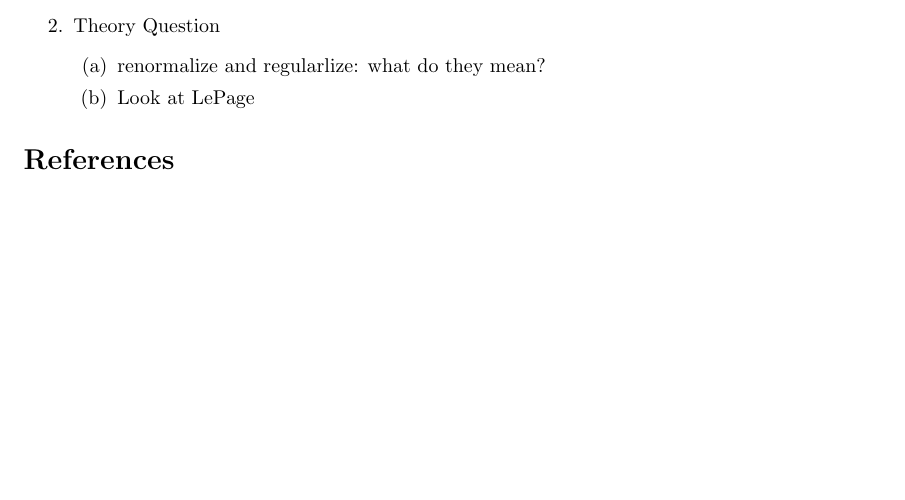
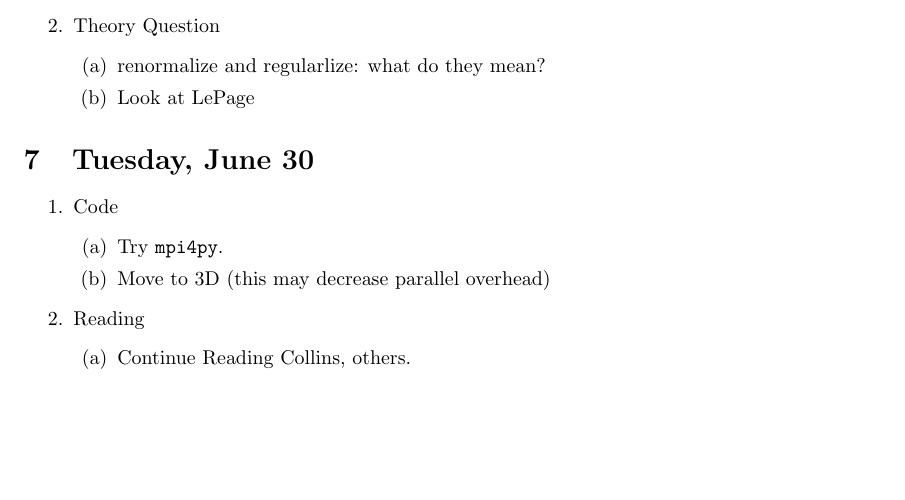
Before and after one commit to stuartthomas25/honors-thesis, a LaTeX document (notes/notes.tex): part of page 3 of 4, cut so that both start at the same text, the shorter picture padded with empty space. Compiled offline with pdfLaTeX.

Commit message:
tuesday, june 30 notes

```diff
--- a/notes/notes.tex
+++ b/notes/notes.tex
@@ -148,6 +148,20 @@
 
     \end{enumerate}
 
+ \section{Tuesday, June 30}
+    \begin{enumerate}
+        \item Code
+        \begin{enumerate}
+            \item Try \texttt{mpi4py}.
+            \item Move to 3D (this may decrease parallel overhead)
+        \end{enumerate}
+
+        \item Reading
+        \begin{enumerate}
+            \item Continue Reading Collins, others.
+        \end{enumerate}
+    \end{enumerate}
+
 \nocite{*}
 \bibliographystyle{plain}
 \bibliography{notes}
```
Also changed, not shown: notes/notes.pdf, 4 other files.
